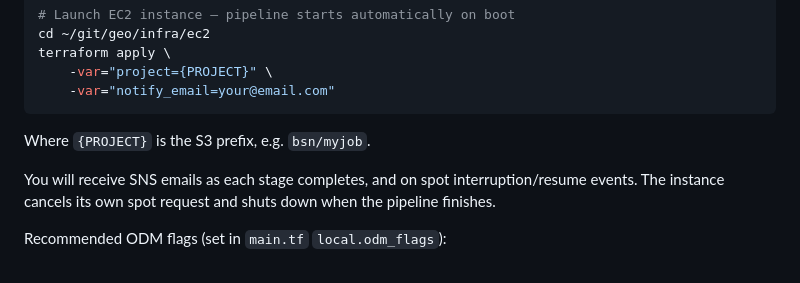
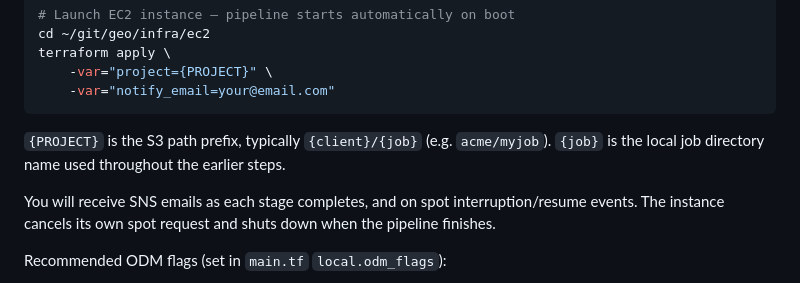
Before and after one commit to jrstear/geo, a Markdown page: docs/odm-workflow.md, the part around the change. Rendered like a GitHub page.

Commit message:
docs(odm-workflow): clarify {PROJECT} vs {job} relationship
{PROJECT} is the S3 path prefix ({client}/{job}), while {job} is the
local directory name. Added a clarification note and replaced the
specific 'bsn/myjob' example with a generic 'acme/myjob'.

Co-Authored-By: Claude Opus 4.6 (1M context) <noreply@anthropic.com>

````diff
--- a/docs/odm-workflow.md
+++ b/docs/odm-workflow.md
@@ -376,7 +376,9 @@ terraform apply \
     -var="notify_email=your@email.com"
 ```
 
-Where `{PROJECT}` is the S3 prefix, e.g. `bsn/myjob`.
+`{PROJECT}` is the S3 path prefix, typically `{client}/{job}` (e.g.
+`acme/myjob`).  `{job}` is the local job directory name used throughout
+the earlier steps.
 
 You will receive SNS emails as each stage completes, and on spot
 interruption/resume events. The instance cancels its own spot request
````
